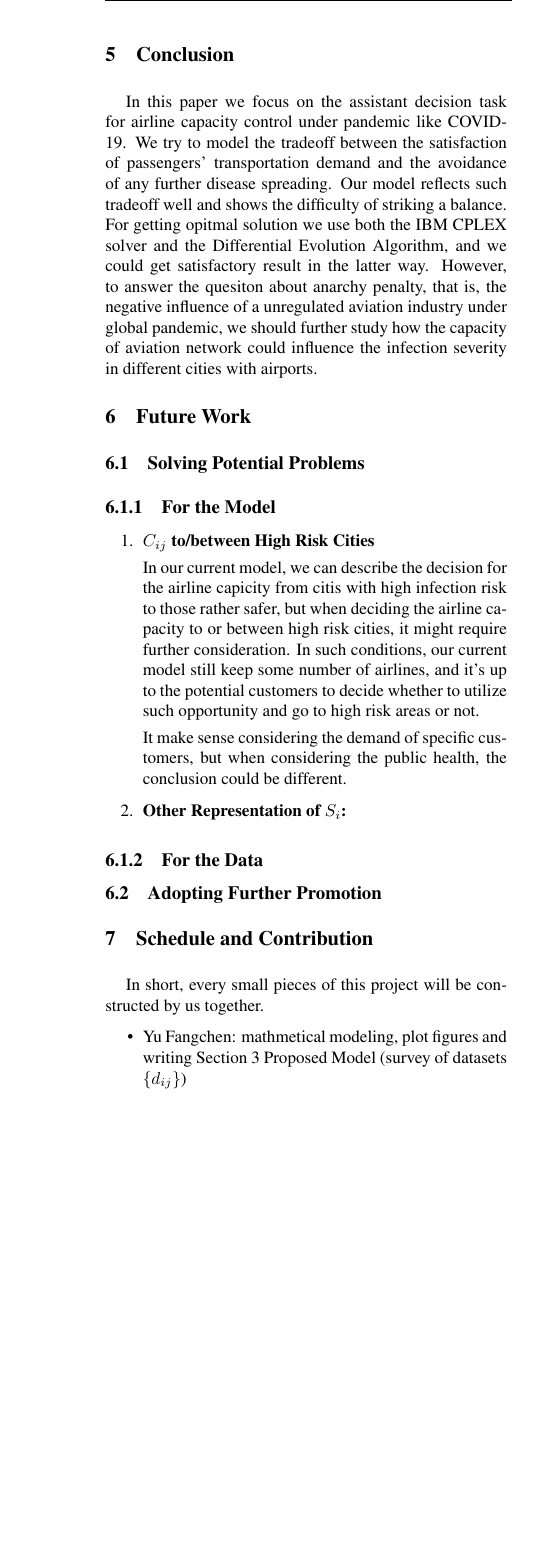
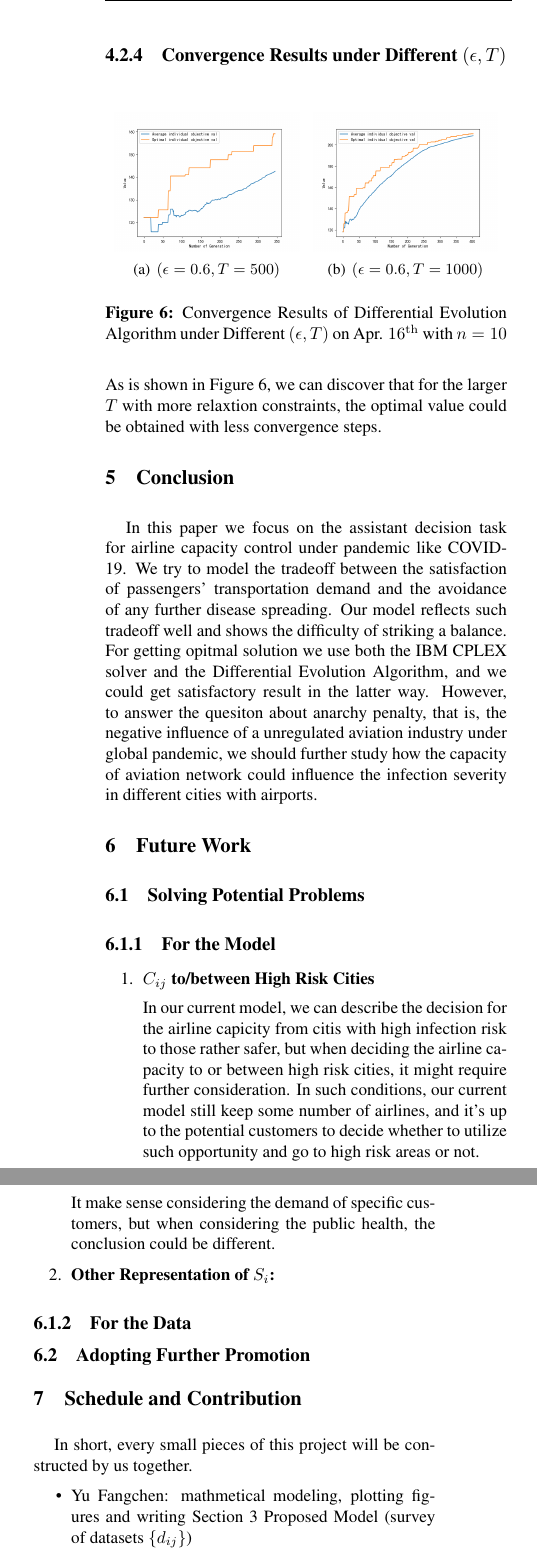
Before and after one commit to WhiskyChoy/NwEcoPrj, a LaTeX paper (report/report.tex, which reads report/section/performance_experiments.tex, report/section/schedule_and_contribution.tex): part of one column of page 6 of 9 before the commit and two parts of the columns of page 6 of 9 after it, the two joined at a grey line, cut at the place of the change, the shorter picture padded with empty space. Compiled offline with pdfLaTeX.

Commit message:
by fangchen

```diff
--- a/report/section/performance_experiments.tex
+++ b/report/section/performance_experiments.tex
@@ -145,8 +145,24 @@ According to our proposed model, one constraint except satisfying the maximum ai
 \end{figure}
 
 
+\subsubsection{Convergence Results under Different $(\epsilon, T)$}
 
+\begin{figure}[H]
+    \centering
+    \subfigure[$(\epsilon=0.6, T=500)$]{
+        \includegraphics[width=0.46\columnwidth]{pic/convergence_4-16_n10_ep0.6_T500.png}
+    }
+    % \subfigure[$(\epsilon=0.6, T=750)$]{
+    %     \includegraphics[width=0.46\columnwidth]{pic/convergence_4-16_n10_ep0.6_T750.png}
+    % }
+    \subfigure[$(\epsilon=0.6, T=1000)$]{
+        \includegraphics[width=0.46\columnwidth]{pic/convergence_4-16_n10_ep0.6_T1000.png}
+    }
+    \caption{Convergence Results of Differential Evolution Algorithm under Different $(\epsilon, T)$ on Apr. $16^{\rm th}$ with $n=10$}
+    \label{fig:Convergence}
+\end{figure}
 
+As is shown in Figure 6, we can discover that for the larger $T$ with more relaxtion constraints, the optimal value could be obtained with less convergence steps.
 
 
 % \subsubsection{Relationship between decision making $c_{ij}^* / c_{ij}^{max}$ and the airline capacity $c_{ij}^{max}$}
--- a/report/section/schedule_and_contribution.tex
+++ b/report/section/schedule_and_contribution.tex
@@ -2,8 +2,8 @@
 
 In short, every small pieces of this project will be constructed by us together.
 \begin{itemize}
-    \item Yu Fangchen: mathmetical modeling, plot figures and writing Section 3 Proposed Model (survey of datasets $\{d_{ij}\}$)
-    \item Cai Weilin: mathmetical modeling, code writing and writing Section 1 Introduction (survey of datasets $\{c_{ij}^{max}\}$)
+    \item Yu Fangchen: mathmetical modeling, plotting figures and writing Section 3 Proposed Model (survey of datasets $\{d_{ij}\}$)
+    \item Cai Weilin: mathmetical modeling, writing code and writing Section 1 Introduction (survey of datasets $\{c_{ij}^{max}\}$)
     \item Li Chi: literature research, results analysis and writing Section 4 Performance Experiments (survey of datasets $\{c_{ij}^{max}\}$)
     \item Chen Weibin: literature research and writing Section 2 Related Work (survey of datasets $\{S_i\}$)
 \end{itemize}
```
Also changed, not shown: report/section/proposed_model.tex (+5 -0 lines).
